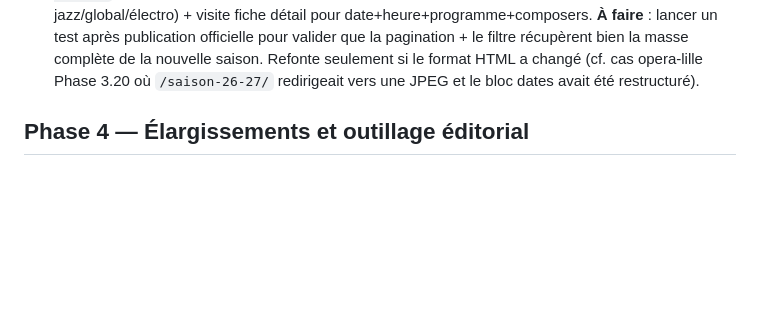
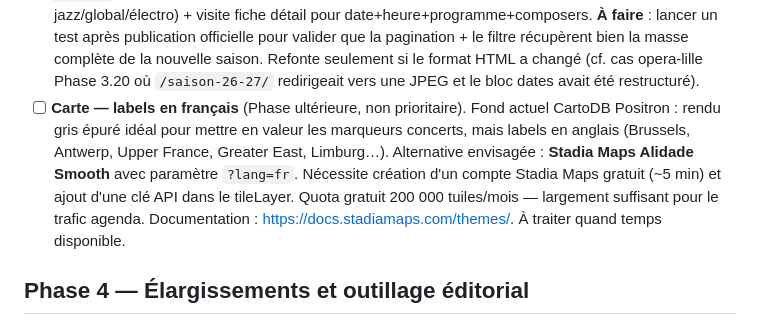
Before and after one commit to pjtribot-blip/agenda-crescendo, a Markdown page: README.md, the part around the change. Drawn GitHub-style; blank space fills up the shorter version.

Commit message:
README — ajout backlog "Carte labels en français" (Stadia Maps Alidade Smooth)
Trace de la décision de bascule de fond de carte aux Phases 3.25
→ 3.26 et du compromis accepté :
  - Phase 3.25 : OSM France (osmfr) — labels FR natifs mais rendu
    trop chargé (villages, forêts saturées, contours violets)
  - Phase 3.26 : retour CARTO Positron — rendu gris ultra-épuré
    qui met en valeur les marqueurs, mais labels en anglais
    (Brussels, Antwerp, Upper France, Greater East, Limburg)

Compromis 3.26 jugé acceptable mais perfectible. Alternative
documentée dans le backlog Phase 3 « À venir » :
  Stadia Maps Alidade Smooth avec ?lang=fr
  - Compte gratuit ~5 min
  - Clé API à ajouter dans le tileLayer
  - Quota 200k tuiles/mois (largement suffisant)
  - Doc https://docs.stadiamaps.com/themes/

À traiter quand temps disponible.

Co-Authored-By: Claude Opus 4.7 (1M context) <noreply@anthropic.com>

```diff
--- a/README.md
+++ b/README.md
@@ -321,6 +321,17 @@ scrape directement et on attribue les concerts à un venue dédié
       seulement si le format HTML a changé (cf. cas opera-lille
       Phase 3.20 où `/saison-26-27/` redirigeait vers une JPEG
       et le bloc dates avait été restructuré).
+- [ ] **Carte — labels en français** (Phase ultérieure, non
+      prioritaire). Fond actuel CartoDB Positron : rendu gris épuré
+      idéal pour mettre en valeur les marqueurs concerts, mais
+      labels en anglais (Brussels, Antwerp, Upper France, Greater
+      East, Limburg…). Alternative envisagée : **Stadia Maps
+      Alidade Smooth** avec paramètre `?lang=fr`. Nécessite
+      création d'un compte Stadia Maps gratuit (~5 min) et ajout
+      d'une clé API dans le tileLayer. Quota gratuit 200 000
+      tuiles/mois — largement suffisant pour le trafic agenda.
+      Documentation : https://docs.stadiamaps.com/themes/. À
+      traiter quand temps disponible.
 
 ## Phase 4 — Élargissements et outillage éditorial
 
```
